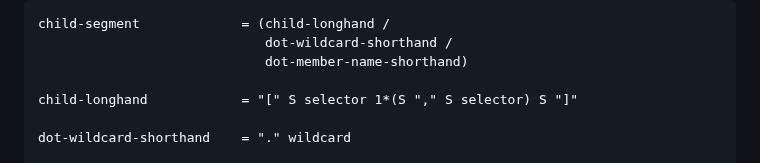
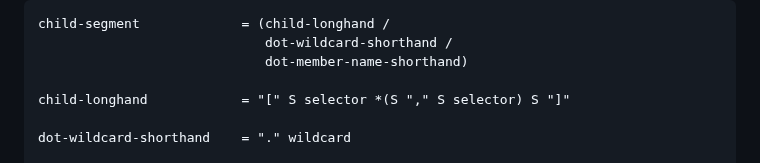
Before and after one commit to ietf-wg-jsonpath/draft-ietf-jsonpath-base, a Markdown page: draft-ietf-jsonpath-base.md, the part around the change. GitHub-like rendering.

Commit message:
ABNF fix: child-longhand -- allow brackets around a single selector

```diff
--- a/draft-ietf-jsonpath-base.md
+++ b/draft-ietf-jsonpath-base.md
@@ -1604,7 +1604,7 @@ child-segment             = (child-longhand /
                              dot-wildcard-shorthand /
                              dot-member-name-shorthand)
 
-child-longhand            = "[" S selector 1*(S "," S selector) S "]"
+child-longhand            = "[" S selector *(S "," S selector) S "]"
 
 dot-wildcard-shorthand    = "." wildcard
 
```
